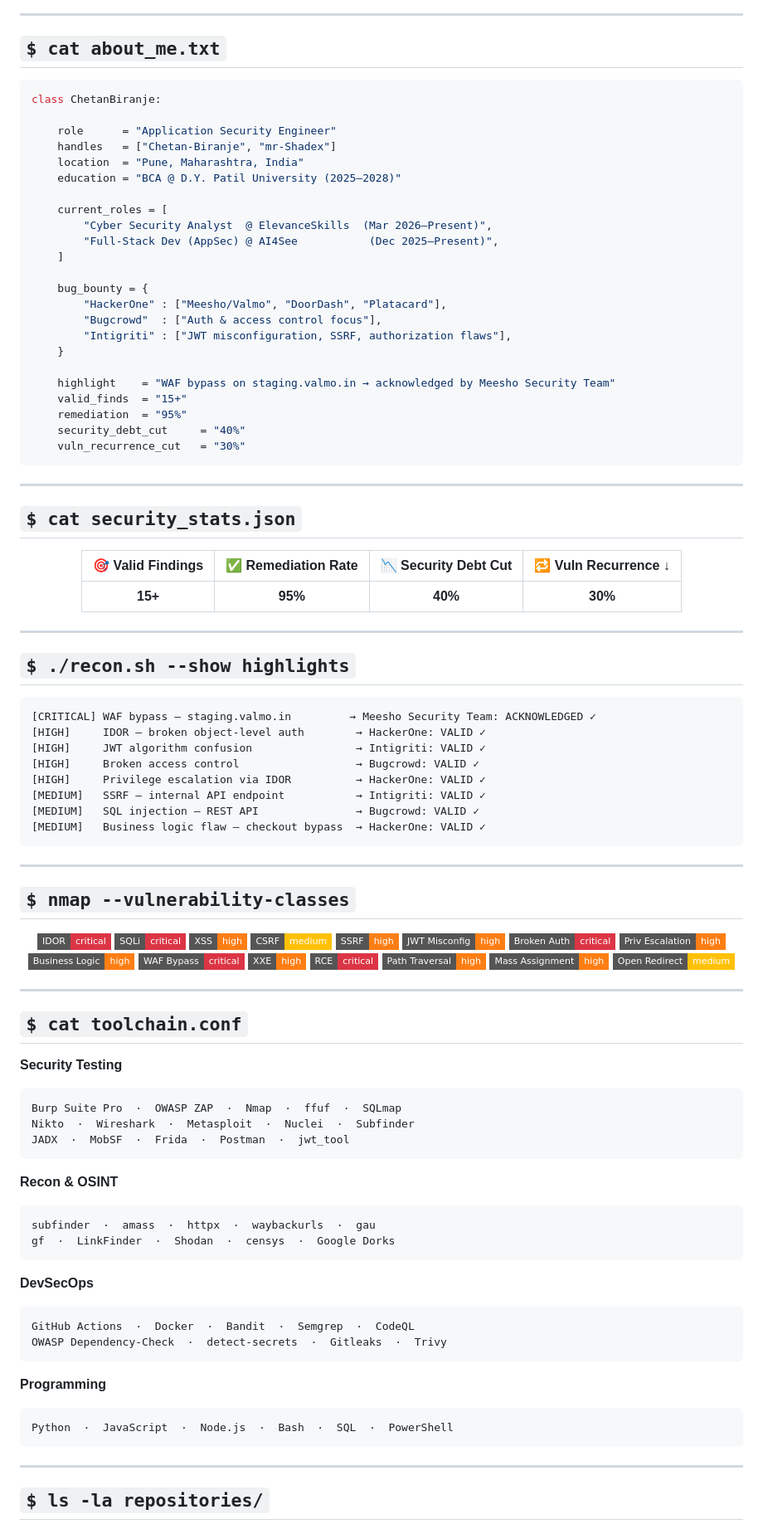
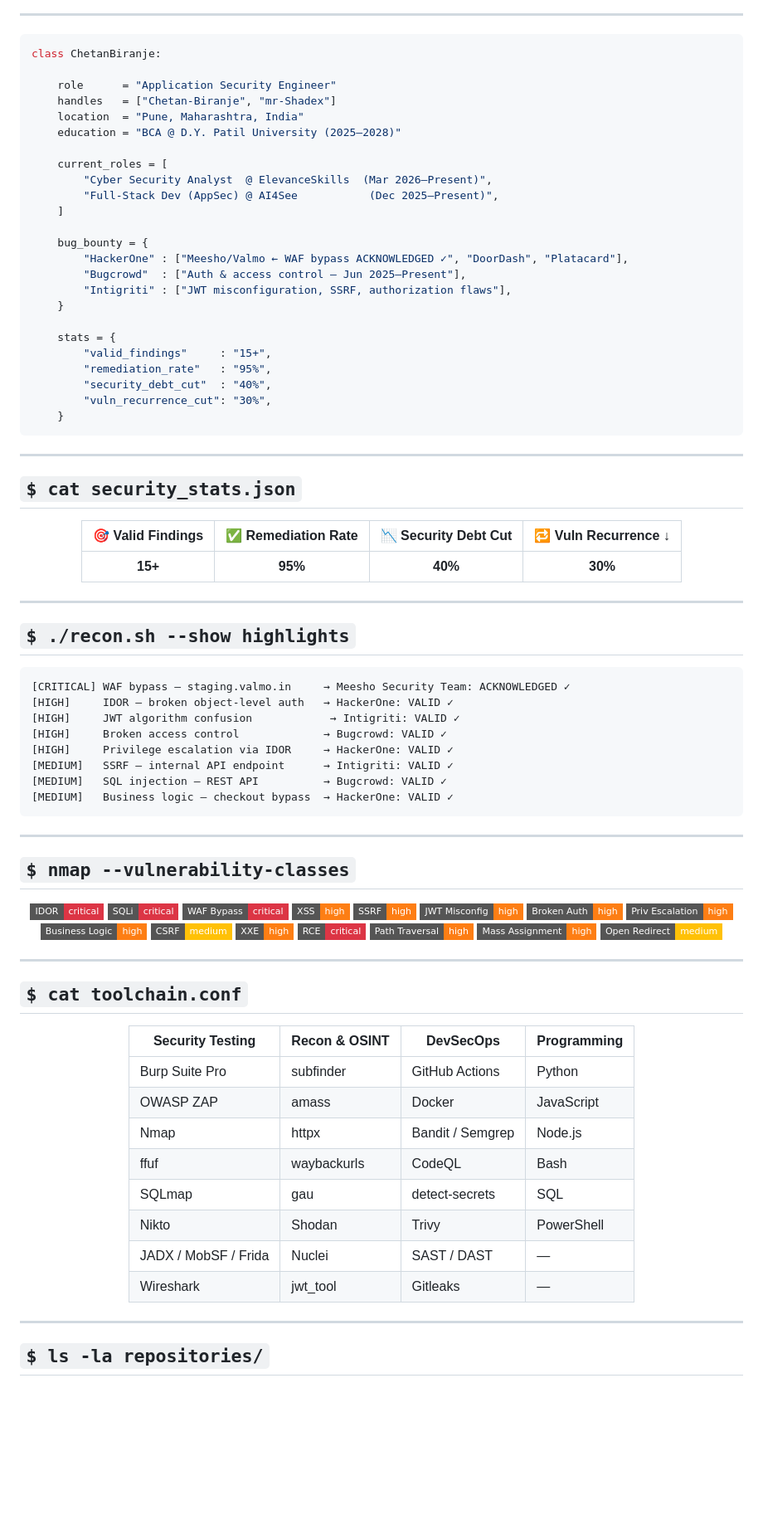
Before and after one commit to Chetan-Biranje/chetan-biranje, a Markdown page: README.md, the part around one of its changes. Shown at 83% size. GitHub-like rendering; badges without logos; blank space fills up the shorter version.

````diff
--- a/README.md
+++ b/README.md
@@ -34,6 +24,4 @@
 ---
-
-## `$ cat about_me.txt`
 
 ```python
 class ChetanBiranje:
@@ -49,16 +37,17 @@ class ChetanBiranje:
     ]
 
     bug_bounty = {
-        "HackerOne" : ["Meesho/Valmo", "DoorDash", "Platacard"],
-        "Bugcrowd"  : ["Auth & access control focus"],
+        "HackerOne" : ["Meesho/Valmo ← WAF bypass ACKNOWLEDGED ✓", "DoorDash", "Platacard"],
+        "Bugcrowd"  : ["Auth & access control — Jun 2025–Present"],
         "Intigriti" : ["JWT misconfiguration, SSRF, authorization flaws"],
     }
 
-    highlight    = "WAF bypass on staging.valmo.in → acknowledged by Meesho Security Team"
-    valid_finds  = "15+"
-    remediation  = "95%"
-    security_debt_cut     = "40%"
-    vuln_recurrence_cut   = "30%"
+    stats = {
+        "valid_findings"     : "15+",
+        "remediation_rate"   : "95%",
+        "security_debt_cut"  : "40%",
+        "vuln_recurrence_cut": "30%",
+    }
 ```
 
 ---
@@ -78,14 +67,14 @@ class ChetanBiranje:
 ## `$ ./recon.sh --show highlights`
 
 ```
-[CRITICAL] WAF bypass — staging.valmo.in         → Meesho Security Team: ACKNOWLEDGED ✓
-[HIGH]     IDOR — broken object-level auth        → HackerOne: VALID ✓
-[HIGH]     JWT algorithm confusion                → Intigriti: VALID ✓
-[HIGH]     Broken access control                  → Bugcrowd: VALID ✓
-[HIGH]     Privilege escalation via IDOR          → HackerOne: VALID ✓
-[MEDIUM]   SSRF — internal API endpoint           → Intigriti: VALID ✓
-[MEDIUM]   SQL injection — REST API               → Bugcrowd: VALID ✓
-[MEDIUM]   Business logic flaw — checkout bypass  → HackerOne: VALID ✓
+[CRITICAL] WAF bypass — staging.valmo.in     → Meesho Security Team: ACKNOWLEDGED ✓
+[HIGH]     IDOR — broken object-level auth   → HackerOne: VALID ✓
+[HIGH]     JWT algorithm confusion            → Intigriti: VALID ✓
+[HIGH]     Broken access control             → Bugcrowd: VALID ✓
+[HIGH]     Privilege escalation via IDOR     → HackerOne: VALID ✓
+[MEDIUM]   SSRF — internal API endpoint      → Intigriti: VALID ✓
+[MEDIUM]   SQL injection — REST API          → Bugcrowd: VALID ✓
+[MEDIUM]   Business logic — checkout bypass  → HackerOne: VALID ✓
 ```
 
 ---
@@ -94,16 +83,16 @@ class ChetanBiranje:
 
 <div align="center">
 
-![IDOR](https://img.shields.io/badge/IDOR-critical-dc3545?style=flat-square)
+![IDOR](https://img.shields.io/badge/IDOR-critical-dc3545?style=flat-square&logo=target&logoColor=white)
 ![SQLi](https://img.shields.io/badge/SQLi-critical-dc3545?style=flat-square)
+![WAF Bypass](https://img.shields.io/badge/WAF_Bypass-critical-dc3545?style=flat-square)
 ![XSS](https://img.shields.io/badge/XSS-high-fd7e14?style=flat-square)
-![CSRF](https://img.shields.io/badge/CSRF-medium-ffc107?style=flat-square)
 ![SSRF](https://img.shields.io/badge/SSRF-high-fd7e14?style=flat-square)
 ![JWT Misconfig](https://img.shields.io/badge/JWT_Misconfig-high-fd7e14?style=flat-square)
-![Broken Auth](https://img.shields.io/badge/Broken_Auth-critical-dc3545?style=flat-square)
+![Broken Auth](https://img.shields.io/badge/Broken_Auth-high-fd7e14?style=flat-square)
 ![Priv Escalation](https://img.shields.io/badge/Priv_Escalation-high-fd7e14?style=flat-square)
 ![Business Logic](https://img.shields.io/badge/Business_Logic-high-fd7e14?style=flat-square)
-![WAF Bypass](https://img.shields.io/badge/WAF_Bypass-critical-dc3545?style=flat-square)
+![CSRF](https://img.shields.io/badge/CSRF-medium-ffc107?style=flat-square)
 ![XXE](https://img.shields.io/badge/XXE-high-fd7e14?style=flat-square)
 ![RCE](https://img.shields.io/badge/RCE-critical-dc3545?style=flat-square)
 ![Path Traversal](https://img.shields.io/badge/Path_Traversal-high-fd7e14?style=flat-square)
@@ -116,29 +105,20 @@ class ChetanBiranje:
 
 ## `$ cat toolchain.conf`
 
-**Security Testing**
-```
-Burp Suite Pro  ·  OWASP ZAP  ·  Nmap  ·  ffuf  ·  SQLmap
-Nikto  ·  Wireshark  ·  Metasploit  ·  Nuclei  ·  Subfinder
-JADX  ·  MobSF  ·  Frida  ·  Postman  ·  jwt_tool
-```
+<div align="center">
 
-**Recon & OSINT**
-```
-subfinder  ·  amass  ·  httpx  ·  waybackurls  ·  gau
-gf  ·  LinkFinder  ·  Shodan  ·  censys  ·  Google Dorks
-```
+| Security Testing | Recon & OSINT | DevSecOps | Programming |
+|---|---|---|---|
+| Burp Suite Pro | subfinder | GitHub Actions | Python |
+| OWASP ZAP | amass | Docker | JavaScript |
+| Nmap | httpx | Bandit / Semgrep | Node.js |
+| ffuf | waybackurls | CodeQL | Bash |
+| SQLmap | gau | detect-secrets | SQL |
+| Nikto | Shodan | Trivy | PowerShell |
+| JADX / MobSF / Frida | Nuclei | SAST / DAST | — |
+| Wireshark | jwt_tool | Gitleaks | — |
 
-**DevSecOps**
-```
-GitHub Actions  ·  Docker  ·  Bandit  ·  Semgrep  ·  CodeQL
-OWASP Dependency-Check  ·  detect-secrets  ·  Gitleaks  ·  Trivy
-```
-
-**Programming**
-```
-Python  ·  JavaScript  ·  Node.js  ·  Bash  ·  SQL  ·  PowerShell
-```
+</div>
 
 ---
 
````
Also changed, not shown: other parts of README.md (+24 -51 lines).
